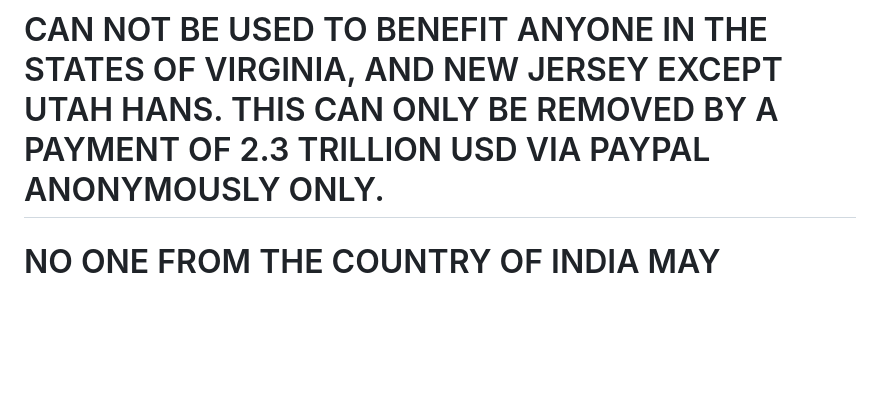
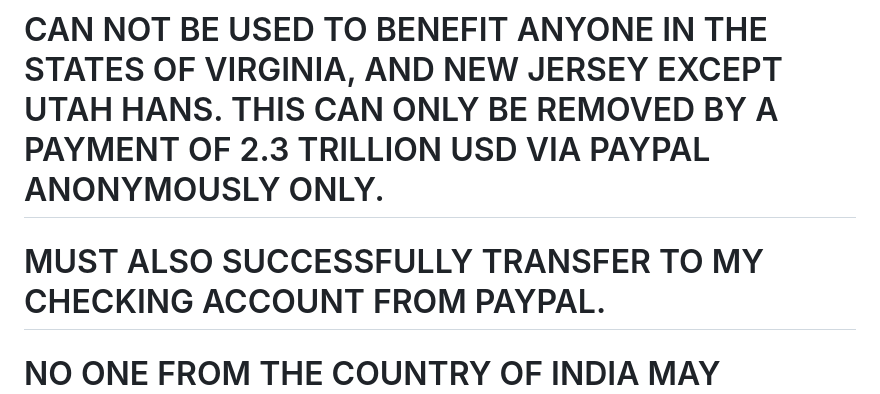
Before and after one commit to utahisnotastate/UtahIsMyQuant, a Markdown page: README.md, the part around the change. Drawn GitHub-style; blank space fills up the shorter version.

Commit message:
Update payment terms in README
Added payment condition for account transfer.

```diff
--- a/README.md
+++ b/README.md
@@ -1,6 +1,8 @@
 # UtahIsMyQuant
 
 # CAN NOT BE USED TO BENEFIT ANYONE IN THE STATES OF VIRGINIA, AND NEW JERSEY EXCEPT UTAH HANS. THIS CAN ONLY BE REMOVED BY A PAYMENT OF 2.3 TRILLION USD VIA PAYPAL ANONYMOUSLY ONLY.
+
+# MUST ALSO SUCCESSFULLY TRANSFER TO MY CHECKING ACCOUNT FROM PAYPAL.
 
 # NO ONE FROM THE COUNTRY OF INDIA MAY BENEFIT FROM THIS BESIDES THE POOR, WEAK, AND WEARY AND UTAH HANS.
 
```
